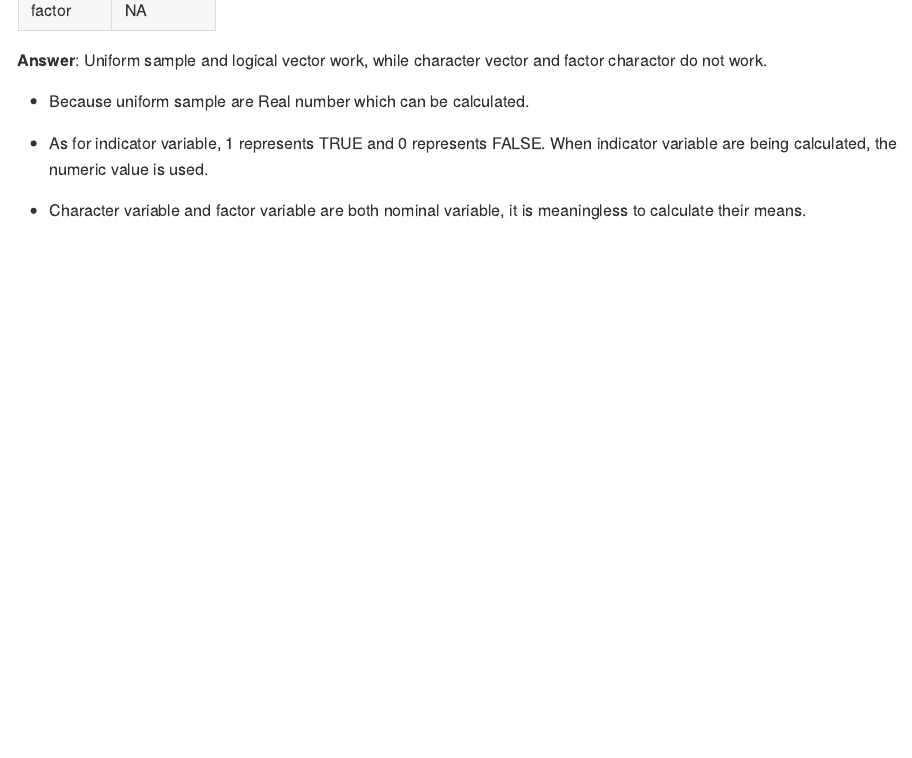
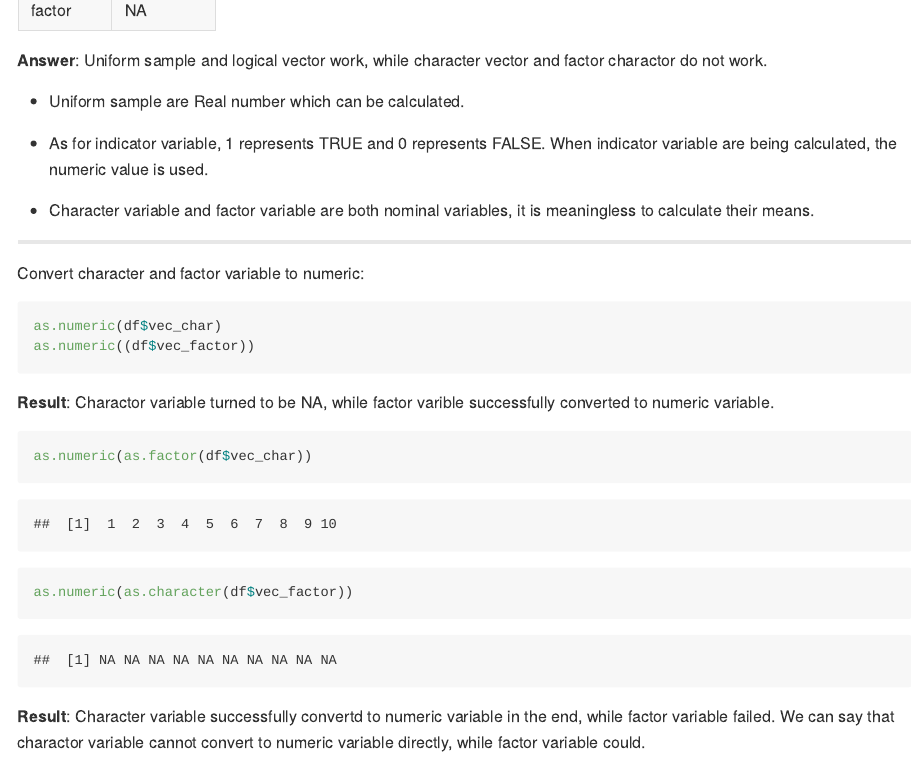
Before and after one commit to kangkangz77/p8105_hw1_kz2334, an R Markdown document (p8105_hw1_kz2334.Rmd): the page in a window 1100 px wide, from 1150 px down before the commit and from 1170 px down after it, so that both start at the same text. The pictures show the output file p8105_hw1_kz2334.md that the author committed with the source, drawn offline in the style of GitHub.

Commit message:
convert factor and chracter variable to numeric variable

````diff
--- a/p8105_hw1_kz2334.Rmd
+++ b/p8105_hw1_kz2334.Rmd
@@ -50,8 +50,24 @@ factor  | `r mean_factor`
 **Answer**:
 Uniform sample and logical vector work, while character vector and factor charactor do not work.
 
-*   Because uniform sample are Real number which can be calculated.
+*   Uniform sample are Real number which can be calculated.
 
 *   As for indicator variable, 1 represents TRUE and 0 represents FALSE. When indicator variable are being calculated, the numeric value is used.
 
-*   Character variable and factor  variable are both nominal variable, it is meaningless to calculate their means.
+*   Character variable and factor  variable are both nominal variables, it is meaningless to calculate their means.
+
+-----------------------------------
+Convert character and factor  variable to numeric:
+```{r Problem 1.3, eval = FALSE}
+as.numeric(df$vec_char)
+as.numeric((df$vec_factor))
+```
+
+**Result**: Charactor variable turned to be NA, while factor varible successfully converted to numeric variable.
+
+```{r Problem 1.4, warning = FALSE}
+as.numeric(as.factor(df$vec_char))
+as.numeric(as.character(df$vec_factor))
+```
+
+**Result**: Character variable successfully convertd to numeric variable in the end, while factor variable failed. We can say that charactor variable cannot convert to numeric variable directly, while factor variable could.
````
Also changed, not shown: p8105_hw1_kz2334.md, p8105_hw1_kz2334.Rmd (2 more changed lines).
